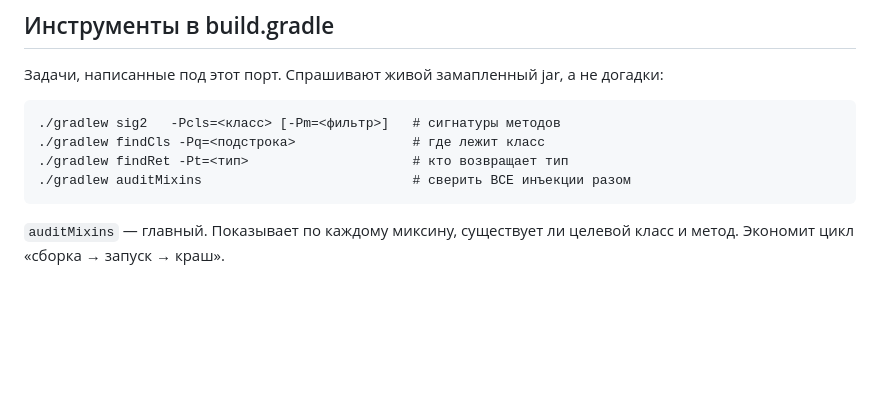
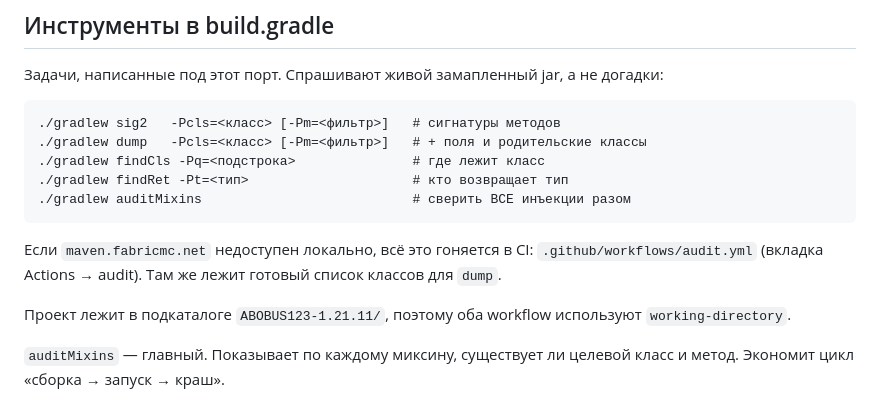
Before and after one commit to rossiagovnouvuuttto-prog/-, a Markdown page: ABOBUS123-CONTEXT.md, the part around one of its changes. GitHub-like rendering; blank space fills up the shorter version.

````diff
--- a/ABOBUS123-CONTEXT.md
+++ b/ABOBUS123-CONTEXT.md
@@ -43,10 +43,18 @@
 
 ```
 ./gradlew sig2   -Pcls=<класс> [-Pm=<фильтр>]   # сигнатуры методов
+./gradlew dump   -Pcls=<класс> [-Pm=<фильтр>]   # + поля и родительские классы
 ./gradlew findCls -Pq=<подстрока>               # где лежит класс
 ./gradlew findRet -Pt=<тип>                     # кто возвращает тип
 ./gradlew auditMixins                           # сверить ВСЕ инъекции разом
 ```
+
+Если `maven.fabricmc.net` недоступен локально, всё это гоняется в CI:
+`.github/workflows/audit.yml` (вкладка Actions → audit). Там же лежит
+готовый список классов для `dump`.
+
+Проект лежит в подкаталоге `ABOBUS123-1.21.11/`, поэтому оба workflow
+используют `working-directory`.
 
 `auditMixins` — главный. Показывает по каждому миксину, существует ли
 целевой класс и метод. Экономит цикл «сборка → запуск → краш».
````
Also changed, not shown: other parts of ABOBUS123-CONTEXT.md (+47 -2 lines).
